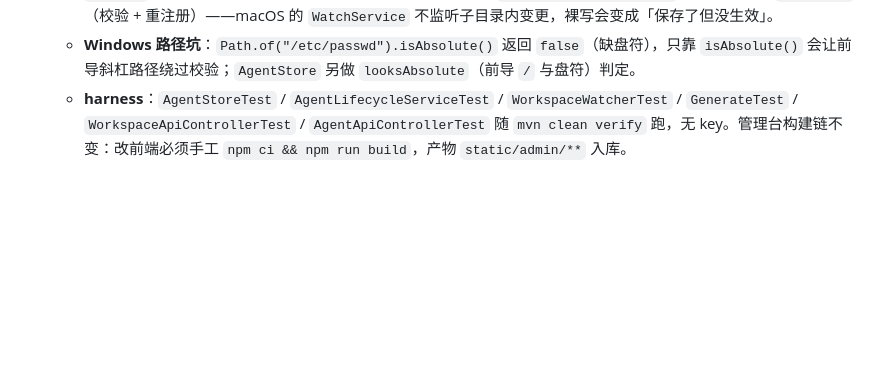
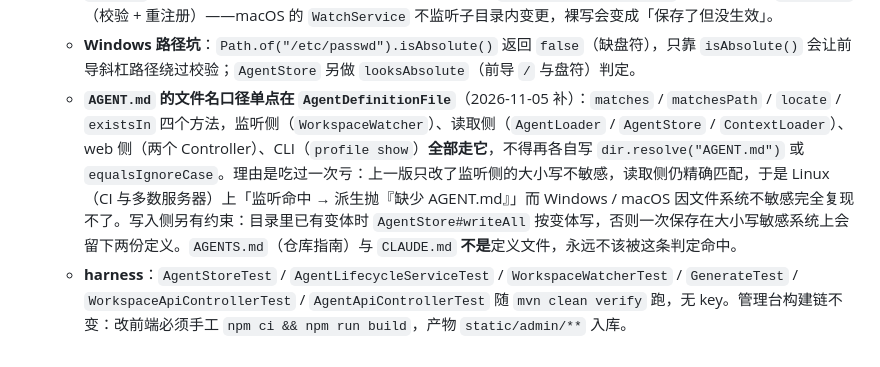
Before and after one commit to wychmod/sableos, a Markdown page: AGENTS.md, the part around the change. GitHub-like rendering; blank space fills up the shorter version.

Commit message:
docs(agents): 补记 AGENT.md 文件名口径单点在 AgentDefinitionFile
第 30 节尾段踩过的坑：只改监听侧大小写不敏感、读取侧仍精确匹配，
Linux 上「监听命中 → 派生抛缺少 AGENT.md」而 Windows / macOS 复现不了。
把收敛结论与禁止事项写进 §10，避免后续改动再把规则拆回各处。

```diff
--- a/AGENTS.md
+++ b/AGENTS.md
@@ -267,4 +267,5 @@ npx -y markdownlint-cli --disable MD013 MD025 -- *.md
   - **一句话生成走 `ProviderService.chat` + 临时 Profile**（`name=agent-author`，`sessionId=agent-author:<name>`），天然落 `llm_calls`；新增配置键 `sableos.author.provider`（缺省取 providers 首个）/ `sableos.author.model`（**留空则端点 503**，不向模型端点发空模型名）。生成**不落盘不注册**，`AGENT.md` 走与写盘同一套 `AgentLoader.parse` 校验（草稿能过 = 写盘能过）；产出路径拒绝绝对路径 / `..` / `skills/` 前缀。
   - **工作区文件接口只放行 `agents/` 与 `archive/`**：边界校验单点在 `AgentStore.resolveWithin`，不另写一套；`message` 固定话术不含用户输入（通用 400 会原样回显）。写 `agents/<name>/AGENT.md` **不裸写盘**，走 `saveFiles`（校验 + 重注册）——macOS 的 `WatchService` 不监听子目录内变更，裸写会变成「保存了但没生效」。
   - **Windows 路径坑**：`Path.of("/etc/passwd").isAbsolute()` 返回 `false`（缺盘符），只靠 `isAbsolute()` 会让前导斜杠路径绕过校验；`AgentStore` 另做 `looksAbsolute`（前导 `/` 与盘符）判定。
+  - **`AGENT.md` 的文件名口径单点在 `AgentDefinitionFile`**（2026-11-05 补）：`matches` / `matchesPath` / `locate` / `existsIn` 四个方法，监听侧（`WorkspaceWatcher`）、读取侧（`AgentLoader` / `AgentStore` / `ContextLoader`）、web 侧（两个 Controller）、CLI（`profile show`）**全部走它**，不得再各自写 `dir.resolve("AGENT.md")` 或 `equalsIgnoreCase`。理由是吃过一次亏：上一版只改了监听侧的大小写不敏感，读取侧仍精确匹配，于是 Linux（CI 与多数服务器）上「监听命中 → 派生抛『缺少 AGENT.md』」而 Windows / macOS 因文件系统不敏感完全复现不了。写入侧另有约束：目录里已有变体时 `AgentStore#writeAll` 按变体写，否则一次保存在大小写敏感系统上会留下两份定义。`AGENTS.md`（仓库指南）与 `CLAUDE.md` **不是**定义文件，永远不该被这条判定命中。
   - **harness**：`AgentStoreTest` / `AgentLifecycleServiceTest` / `WorkspaceWatcherTest` / `GenerateTest` / `WorkspaceApiControllerTest` / `AgentApiControllerTest` 随 `mvn clean verify` 跑，无 key。管理台构建链不变：改前端必须手工 `npm ci && npm run build`，产物 `static/admin/**` 入库。
```
